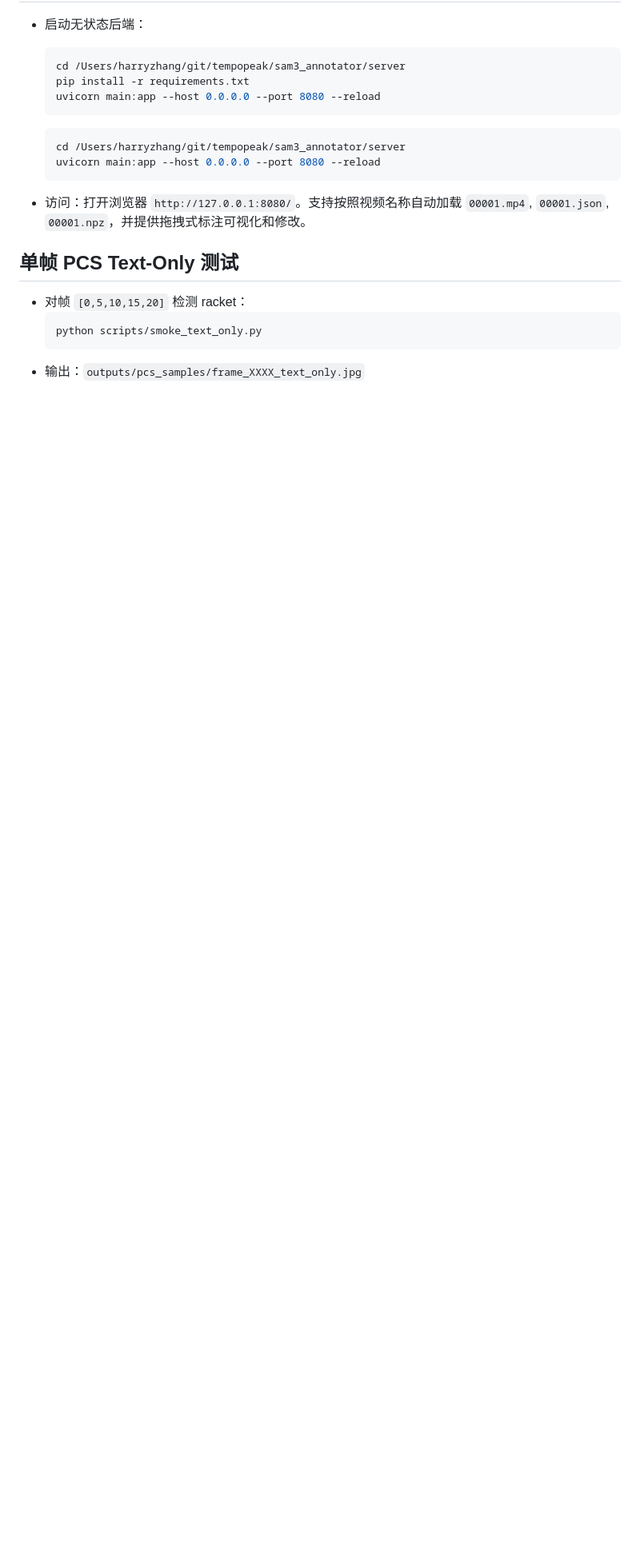
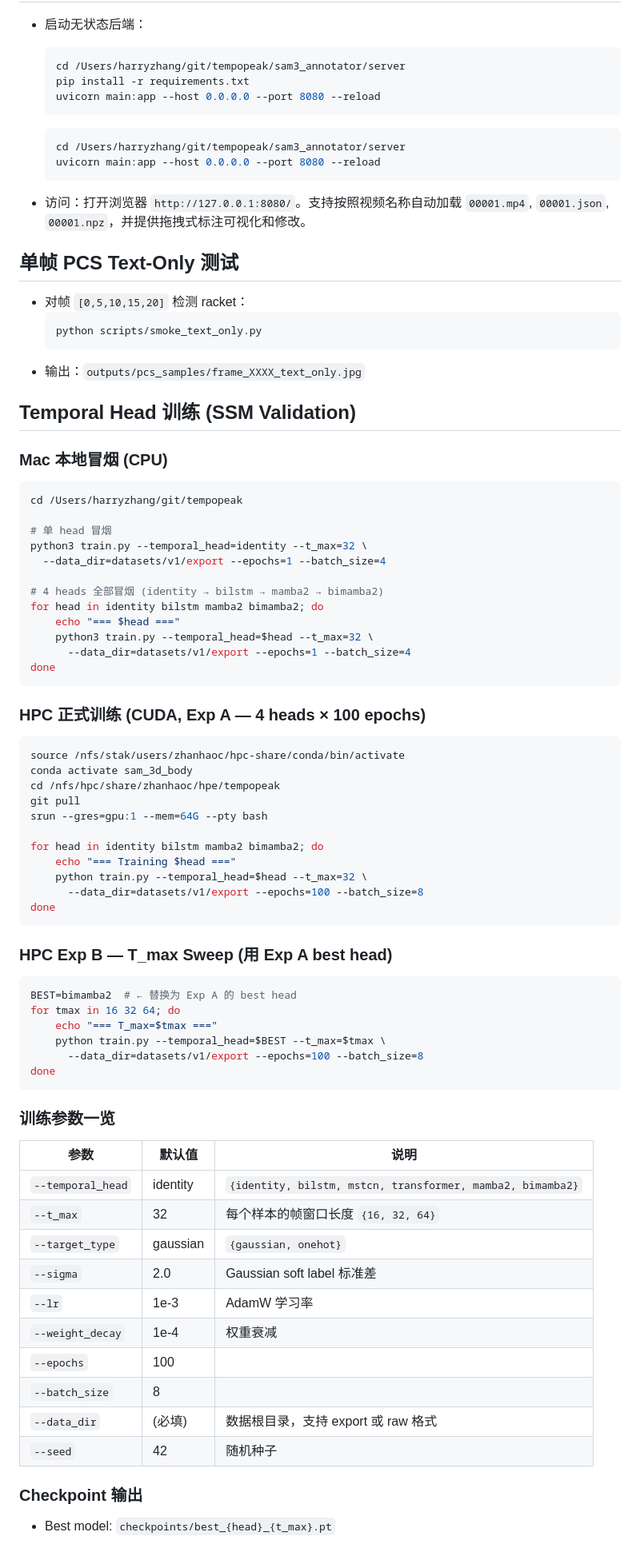
Before and after one commit to CyberChickZ/tempopeak, a Markdown page: HPC常用指令速查.md, the part around the change. Shown at 80% size. Drawn GitHub-style; blank space fills up the shorter version.

````diff
--- a/HPC常用指令速查.md
+++ b/HPC常用指令速查.md
@@ -203,3 +203,64 @@ CUDA_VISIBLE_DEVICES=0 python scripts/yolo_clip_extractor.py \
   python scripts/smoke_text_only.py
   ```
 - 输出：`outputs/pcs_samples/frame_XXXX_text_only.jpg`
+
+## Temporal Head 训练 (SSM Validation)
+
+### Mac 本地冒烟 (CPU)
+```bash
+cd /Users/harryzhang/git/tempopeak
+
+# 单 head 冒烟
+python3 train.py --temporal_head=identity --t_max=32 \
+  --data_dir=datasets/v1/export --epochs=1 --batch_size=4
+
+# 4 heads 全部冒烟 (identity → bilstm → mamba2 → bimamba2)
+for head in identity bilstm mamba2 bimamba2; do
+    echo "=== $head ==="
+    python3 train.py --temporal_head=$head --t_max=32 \
+      --data_dir=datasets/v1/export --epochs=1 --batch_size=4
+done
+```
+
+### HPC 正式训练 (CUDA, Exp A — 4 heads × 100 epochs)
+```bash
+source /nfs/stak/users/zhanhaoc/hpc-share/conda/bin/activate
+conda activate sam_3d_body
+cd /nfs/hpc/share/zhanhaoc/hpe/tempopeak
+git pull
+srun --gres=gpu:1 --mem=64G --pty bash
+
+for head in identity bilstm mamba2 bimamba2; do
+    echo "=== Training $head ==="
+    python train.py --temporal_head=$head --t_max=32 \
+      --data_dir=datasets/v1/export --epochs=100 --batch_size=8
+done
+```
+
+### HPC Exp B — T_max Sweep (用 Exp A best head)
+```bash
+BEST=bimamba2  # ← 替换为 Exp A 的 best head
+for tmax in 16 32 64; do
+    echo "=== T_max=$tmax ==="
+    python train.py --temporal_head=$BEST --t_max=$tmax \
+      --data_dir=datasets/v1/export --epochs=100 --batch_size=8
+done
+```
+
+### 训练参数一览
+
+| 参数 | 默认值 | 说明 |
+|---|---|---|
+| `--temporal_head` | identity | `{identity, bilstm, mstcn, transformer, mamba2, bimamba2}` |
+| `--t_max` | 32 | 每个样本的帧窗口长度 `{16, 32, 64}` |
+| `--target_type` | gaussian | `{gaussian, onehot}` |
+| `--sigma` | 2.0 | Gaussian soft label 标准差 |
+| `--lr` | 1e-3 | AdamW 学习率 |
+| `--weight_decay` | 1e-4 | 权重衰减 |
+| `--epochs` | 100 | |
+| `--batch_size` | 8 | |
+| `--data_dir` | (必填) | 数据根目录，支持 export 或 raw 格式 |
+| `--seed` | 42 | 随机种子 |
+
+### Checkpoint 输出
+- Best model: `checkpoints/best_{head}_{t_max}.pt`
````
Also changed, not shown: 实验记录日志.md (+73 -3 lines).
